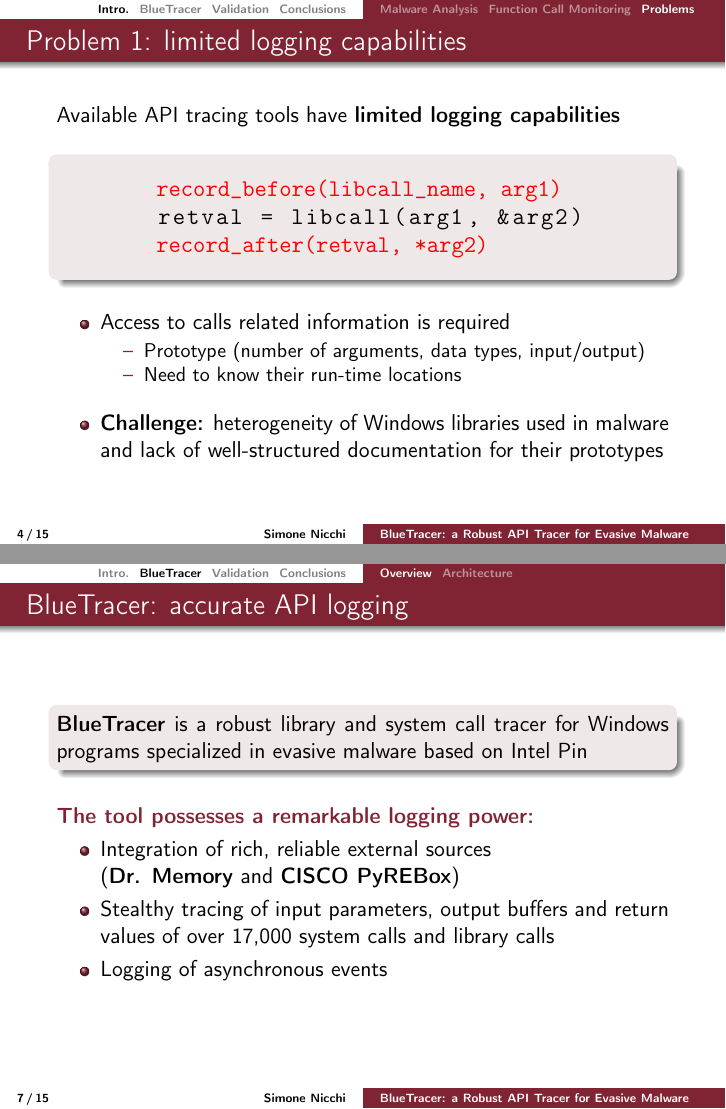
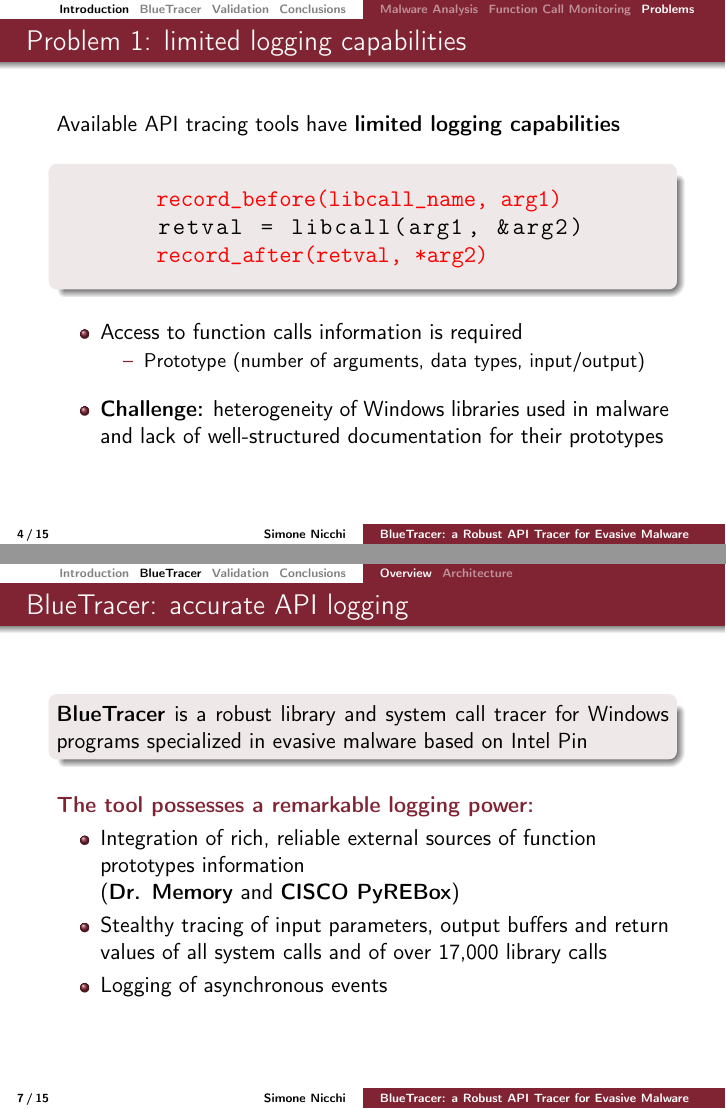
Before and after one commit to simuset/BlueTracer, LaTeX slides (Msc-Slides/main.tex): pages 4 and 7 of 15, joined at a grey line. Compiled offline with pdfLaTeX.

Commit message:
Final fixes

```diff
--- a/Msc-Slides/main.tex
+++ b/Msc-Slides/main.tex
@@ -165,7 +165,7 @@ a Robust API Tracer for Evasive Malware}
 \end{frame}
 
 
-\section{Intro.}
+\section{Introduction}
 
 \subsection{Malware Analysis}
 
@@ -328,10 +328,9 @@ retval = libcall(arg1, &arg2)
 \end{block}
 \medskip
 \begin{itemize}
-\item Access to calls related information is required
+\item Access to function calls information is required
 \begin{itemize}
 \item[--] Prototype (number of arguments, data types, input/output)
-\item[--] Need to know their run-time locations
 \end{itemize}
 \medskip
 \item \textbf{Challenge:} heterogeneity of Windows libraries used in malware and lack of well-structured documentation for their prototypes
@@ -441,17 +440,34 @@ from evasive malware
 %\item Logging operations are challenging
 %by the heterogeneity of Windows libraries used in malware and the lack of well-structured documentation for their prototypes
 %\begin{itemize}
-\item Integration of rich, reliable external sources \\ (\textbf{Dr. Memory}
+\item Integration of rich, reliable external sources of function prototypes information  \\ (\textbf{Dr. Memory}
 and \textbf{CISCO PyREBox})
 %\end{itemize}
 %\end{itemize}
 
 %\textcolor{sapienza}{\textbf{Key features:}}
 %\begin{itemize}
-\item Stealthy tracing of input parameters, output buffers and return values of over 17,000 system calls and library calls
+\item Stealthy tracing of input parameters, output buffers and return values of all system calls and of over 17,000 library calls
 \item Logging of asynchronous events
 %\item Allows to trace only calls from the main executable
 \end{itemize}
+
+\end{frame}
+
+\begin{frame}
+    \frametitle{BlueTracer: focussed tracing of the sample's actions}
+\setbeamerfont*{itemize/enumerate subbody}{parent=itemize/enumerate body}
+
+Only calls made directly by the sample are recorded through the use of context-sensitive introspection
+\begin{itemize}
+\item Stack pointer and return address analysis
+\end{itemize}
+\medskip
+	    \begin{figure}
+    	\vspace{-0.3cm}
+    	%\hspace*{1cm}
+        \includegraphics[width=10cm]{image/MainImageTree.pdf}
+    \end{figure}
 
 \end{frame}
 
```
Also changed, not shown: Msc-Slides/image/BlueTracer.pdf, Msc-Slides/main.pdf, Msc-Slides/main.tex (37 more changed lines).
